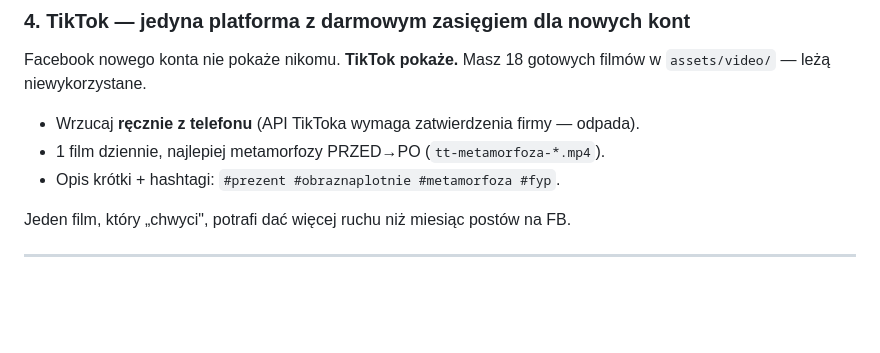
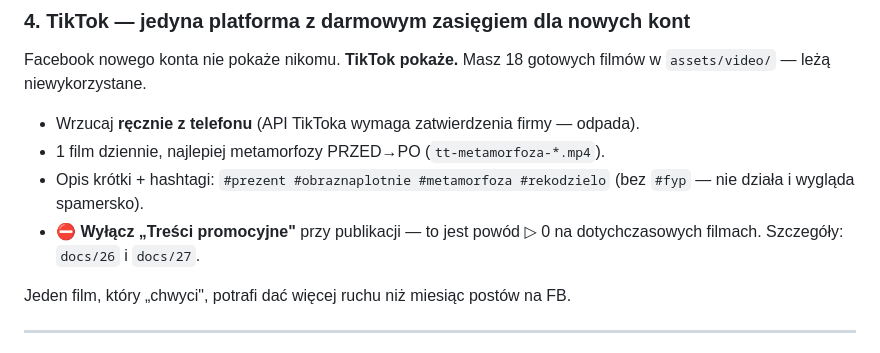
Before and after one commit to bartekmerecz-sudo/Firma-z-obrazamj, a Markdown page: docs/25-zero-sprzedazy-plan-naprawy.md, the part around the change. Rendered like a GitHub page; blank space fills up the shorter version.

```diff
--- a/docs/25-zero-sprzedazy-plan-naprawy.md
+++ b/docs/25-zero-sprzedazy-plan-naprawy.md
@@ -121,7 +121,10 @@ Masz 18 gotowych filmów w `assets/video/` — leżą niewykorzystane.
 
 - Wrzucaj **ręcznie z telefonu** (API TikToka wymaga zatwierdzenia firmy — odpada).
 - 1 film dziennie, najlepiej metamorfozy PRZED→PO (`tt-metamorfoza-*.mp4`).
-- Opis krótki + hashtagi: `#prezent #obraznaplotnie #metamorfoza #fyp`.
+- Opis krótki + hashtagi: `#prezent #obraznaplotnie #metamorfoza #rekodzielo`
+  (bez `#fyp` — nie działa i wygląda spamersko).
+- ⛔ **Wyłącz „Treści promocyjne"** przy publikacji — to jest powód ▷ 0
+  na dotychczasowych filmach. Szczegóły: `docs/26` i `docs/27`.
 
 Jeden film, który „chwyci", potrafi dać więcej ruchu niż miesiąc postów na FB.
 
```
Also changed, not shown: docs/26-grupy-fb-i-tiktok.md (+34 -5 lines), docs/27-co-gdzie-wrzucac.md (added, +318 -0 lines).
